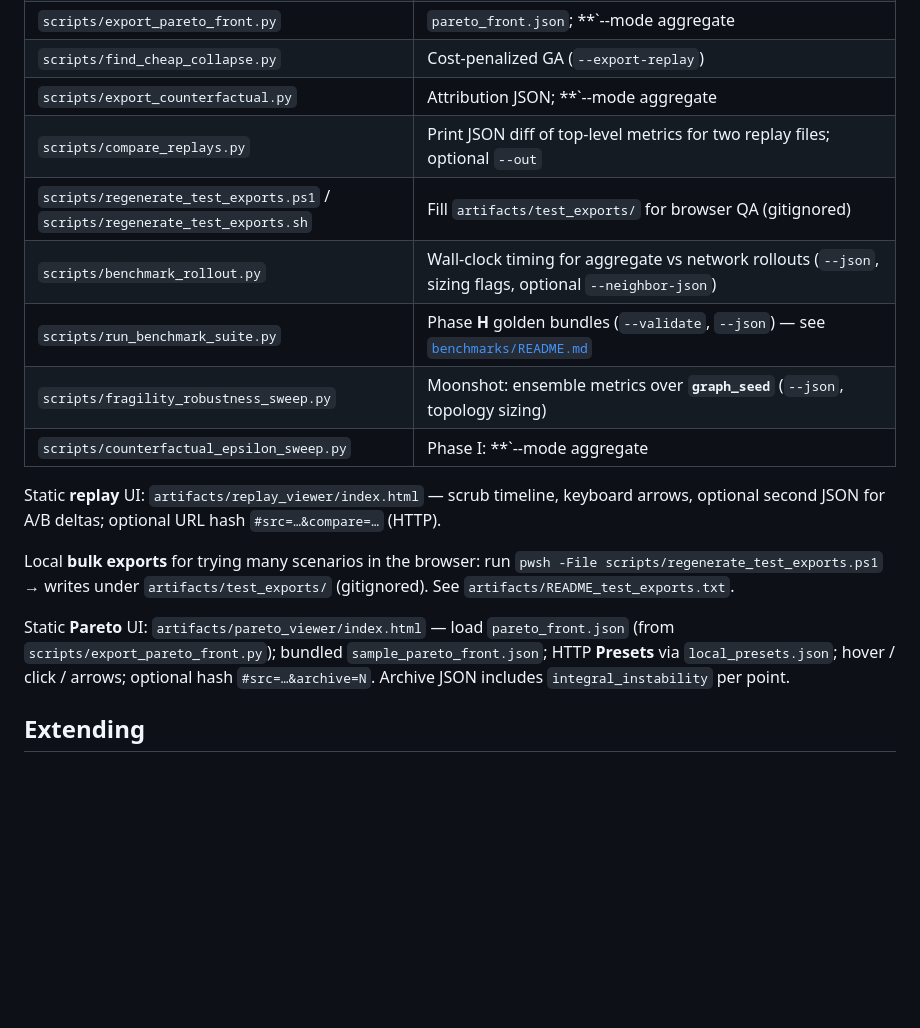
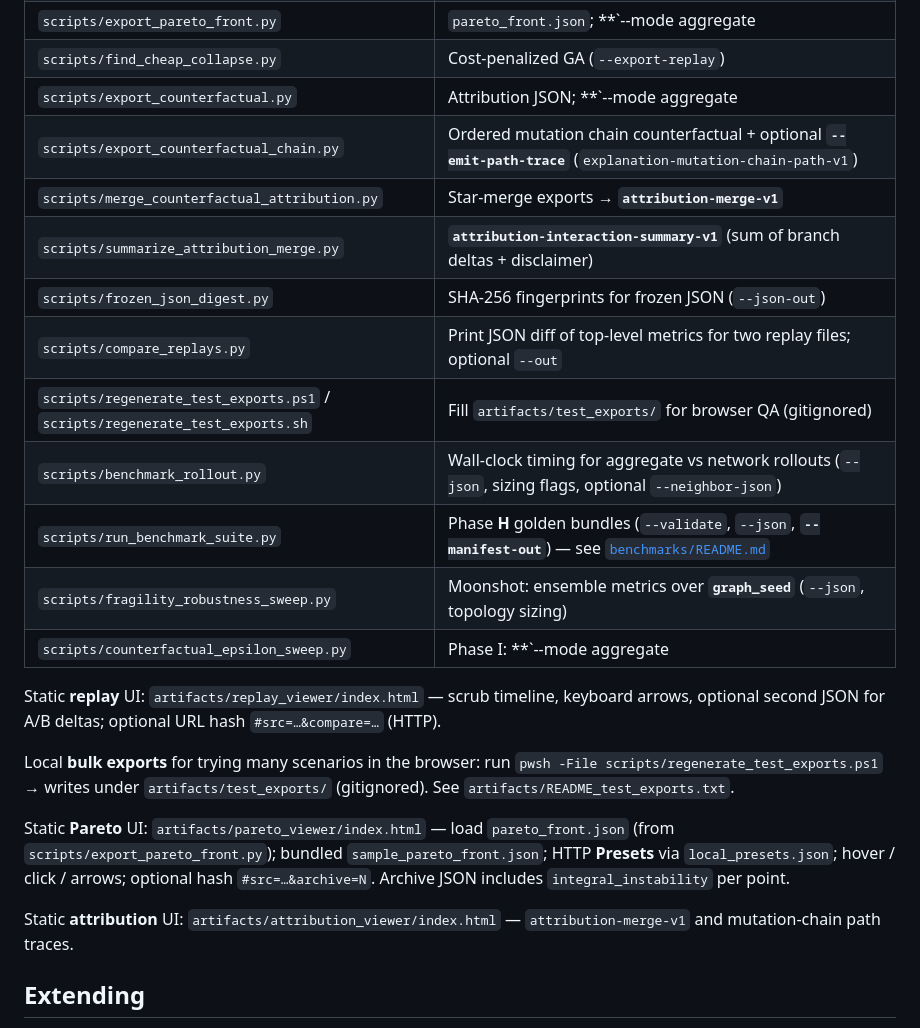
Before and after one commit to AgenticOp-io/fragility-discovery-engine, a Markdown page: README.md, the part around the change. Rendered like a GitHub page; blank space fills up the shorter version.

Commit message:
README: document new Phase I/J CLIs, attribution viewer, benchmark manifest
Co-authored-by: Cursor <cursoragent@cursor.com>

```diff
--- a/README.md
+++ b/README.md
@@ -53,19 +53,25 @@ python scripts/run_ga_demo.py
 | `scripts/export_coevolution_pareto.py` | Convert `--json-summary` output → `pareto_front.json` (`--from-summary`, `--out`) |
 | `scripts/export_pareto_front.py` | `pareto_front.json`; **`--mode aggregate|network`** (topology / `--neighbor-json`); GA sizing `--horizon`, `--generations`, `--population-size`; `--export-replay` (+ `--replay-pareto-index`) |
 | `scripts/find_cheap_collapse.py` | Cost-penalized GA (`--export-replay`) |
-| `scripts/export_counterfactual.py` | Attribution JSON; **`--mode aggregate|network`**; **`--intervention`** `remove_steps` \| `base_panic_shift` \| `contagion_beta_shift` (network); [`docs/network_counterfactual_example.md`](docs/network_counterfactual_example.md) |
+| `scripts/export_counterfactual.py` | Attribution JSON; **`--mode aggregate|network`**; **`--intervention`** `remove_steps` \| `base_panic_shift` \| `contagion_beta_shift` \| `edge_weight_shift` \| `edge_weights_shift` (list topology / **`--edges-patch-json`**); [`docs/network_counterfactual_example.md`](docs/network_counterfactual_example.md) |
+| `scripts/export_counterfactual_chain.py` | Ordered mutation chain counterfactual + optional **`--emit-path-trace`** (`explanation-mutation-chain-path-v1`) |
+| `scripts/merge_counterfactual_attribution.py` | Star-merge exports → **`attribution-merge-v1`** |
+| `scripts/summarize_attribution_merge.py` | **`attribution-interaction-summary-v1`** (sum of branch deltas + disclaimer) |
+| `scripts/frozen_json_digest.py` | SHA-256 fingerprints for frozen JSON (`--json-out`) |
 | `scripts/compare_replays.py` | Print JSON diff of top-level metrics for two replay files; optional `--out` |
 | `scripts/regenerate_test_exports.ps1` / `scripts/regenerate_test_exports.sh` | Fill `artifacts/test_exports/` for browser QA (gitignored) |
 | `scripts/benchmark_rollout.py` | Wall-clock timing for aggregate vs network rollouts (`--json`, sizing flags, optional `--neighbor-json`) |
-| `scripts/run_benchmark_suite.py` | Phase **H** golden bundles (`--validate`, `--json`) — see [`benchmarks/README.md`](benchmarks/README.md) |
+| `scripts/run_benchmark_suite.py` | Phase **H** golden bundles (`--validate`, `--json`, **`--manifest-out`**) — see [`benchmarks/README.md`](benchmarks/README.md) |
 | `scripts/fragility_robustness_sweep.py` | Moonshot: ensemble metrics over **`graph_seed`** (`--json`, topology sizing) |
-| `scripts/counterfactual_epsilon_sweep.py` | Phase I: **`--mode aggregate|network`**; axes **`initial_panic`** / **`base_panic`** / **`contagion_beta`**; **`--emit-trace`** → `explanation-trace-v1`; see [`docs/network_counterfactual_example.md`](docs/network_counterfactual_example.md) §4–5 |
+| `scripts/counterfactual_epsilon_sweep.py` | Phase I: **`--mode aggregate|network`**; axes **`initial_panic`** / **`base_panic`** / **`contagion_beta`** / **`edge_weight`**; **`--emit-trace`** → `explanation-trace-v1`; see [`docs/network_counterfactual_example.md`](docs/network_counterfactual_example.md) §4–5 |
 
 Static **replay** UI: `artifacts/replay_viewer/index.html` — scrub timeline, keyboard arrows, optional second JSON for A/B deltas; optional URL hash `#src=…&compare=…` (HTTP).
 
 Local **bulk exports** for trying many scenarios in the browser: run `pwsh -File scripts/regenerate_test_exports.ps1` → writes under `artifacts/test_exports/` (gitignored). See `artifacts/README_test_exports.txt`.
 
 Static **Pareto** UI: `artifacts/pareto_viewer/index.html` — load `pareto_front.json` (from `scripts/export_pareto_front.py`); bundled `sample_pareto_front.json`; HTTP **Presets** via `local_presets.json`; hover / click / arrows; optional hash `#src=…&archive=N`. Archive JSON includes `integral_instability` per point.
+
+Static **attribution** UI: `artifacts/attribution_viewer/index.html` — `attribution-merge-v1` and mutation-chain path traces.
 
 ## Extending
 
```
